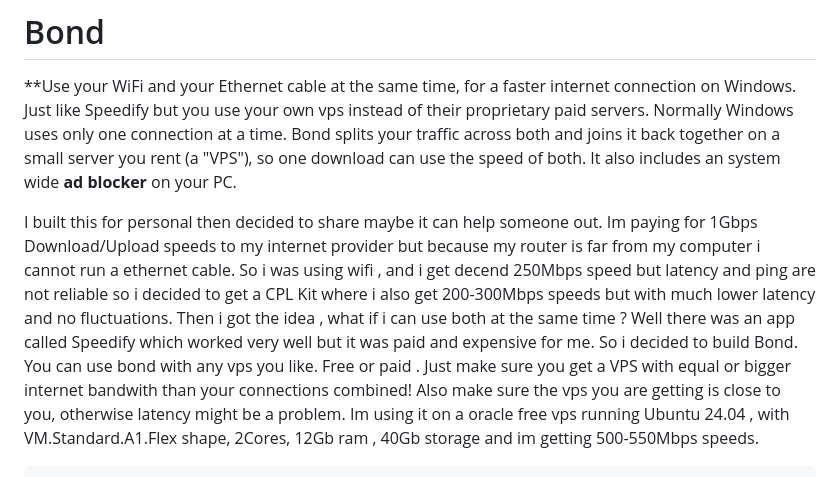
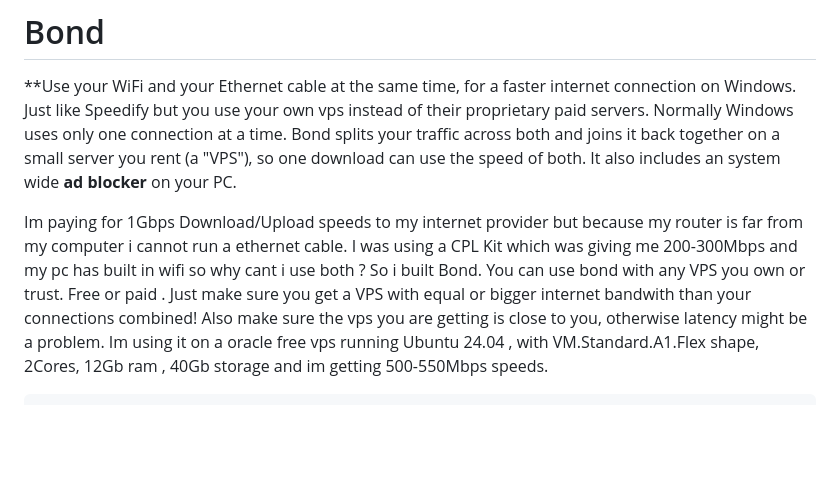
Before and after one commit to rdbuff/bond, a Markdown page: README.md, the part around the change. Rendered like a GitHub page; blank space fills up the shorter version.

```diff
--- a/README.md
+++ b/README.md
@@ -7,14 +7,10 @@ across both and joins it back together on a small server you rent (a "VPS"),
 so one download can use the speed of both. It also includes an system wide **ad
 blocker** on your PC.
 
-
-I built this for personal then decided to share maybe it can help someone out.
 Im paying for 1Gbps Download/Upload speeds to my internet provider but because my router is far from my computer i cannot run a ethernet cable.
-So i was using wifi , and i get decend 250Mbps speed but latency and ping are not reliable so i decided to get a CPL Kit where i also get 200-300Mbps speeds but with much lower latency and no fluctuations.
-Then i got the idea , what if i can use both at the same time ?
-Well there was an app called Speedify which worked very well but it was paid and expensive for me.
-So i decided to build Bond.
-You can use bond with any vps you like. Free or paid .
+I was using a CPL Kit which was giving me 200-300Mbps and my pc has built in wifi so why cant i use both ?
+So i built Bond.
+You can use bond with any VPS you own or trust. Free or paid .
 Just make sure you get a VPS with equal or bigger internet bandwith than your connections combined!
 Also make sure the vps you are getting is close to you, otherwise latency might be a problem.
 Im using it on a oracle free vps running Ubuntu 24.04 ,
```
